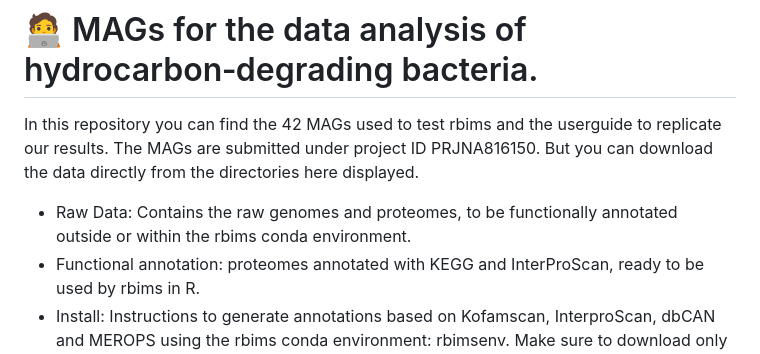
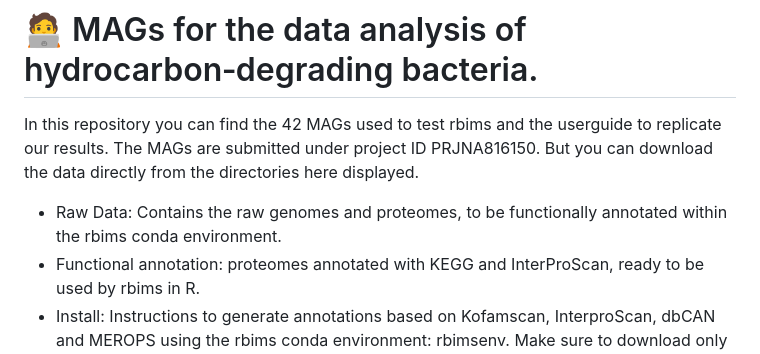
Before and after one commit to KarlaaPLM/rbims_hydrocarbon, a Markdown page: README.md, the part around the change. GitHub-like rendering.

```diff
--- a/README.md
+++ b/README.md
@@ -3,7 +3,7 @@
 In this repository you can find the 42 MAGs used to test rbims and the userguide to replicate our results. The MAGs are submitted under project ID PRJNA816150.
 But you can download the data directly from the directories here displayed.
 
-- Raw Data: Contains the raw genomes and proteomes, to be functionally annotated outside or within the rbims conda environment.
+- Raw Data: Contains the raw genomes and proteomes, to be functionally annotated within the rbims conda environment.
 - Functional annotation: proteomes annotated with KEGG and InterProScan, ready to be used by rbims in R.
 - Install: Instructions to generate annotations based on Kofamscan, InterproScan, dbCAN and MEROPS using the rbims conda environment: rbimsenv. Make sure to download only the Raw data.
 
```
